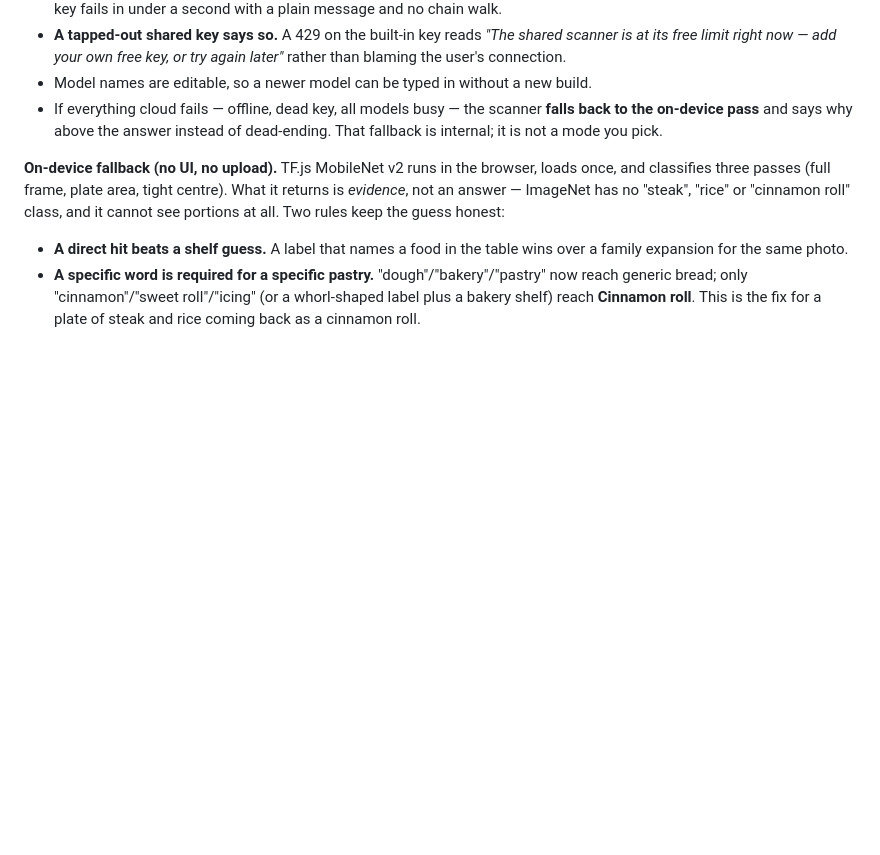
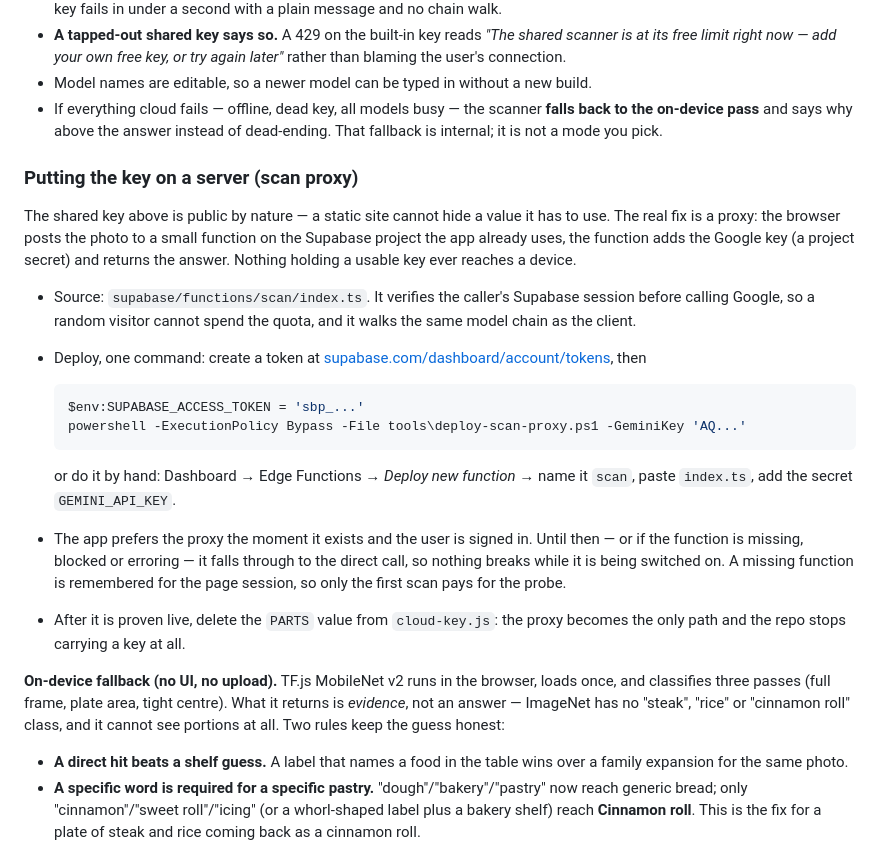
Before and after one commit to r00ster21714/ENDURA-FREE, a Markdown page: README.md, the part around the change. GitHub-like rendering; blank space fills up the shorter version.

Commit message:
docs: scan proxy - key on the server, one-command deploy

````diff
--- a/README.md
+++ b/README.md
@@ -101,6 +101,33 @@ before logging. The result is labelled with the model that produced it.
 - If everything cloud fails — offline, dead key, all models busy — the scanner **falls back to the
   on-device pass** and says why above the answer instead of dead-ending. That fallback is internal;
   it is not a mode you pick.
+
+### Putting the key on a server (scan proxy)
+
+The shared key above is public by nature — a static site cannot hide a value it has to use. The real
+fix is a proxy: the browser posts the photo to a small function on the Supabase project the app
+already uses, the function adds the Google key (a project secret) and returns the answer. Nothing
+holding a usable key ever reaches a device.
+
+- Source: `supabase/functions/scan/index.ts`. It verifies the caller's Supabase session before
+  calling Google, so a random visitor cannot spend the quota, and it walks the same model chain as
+  the client.
+- Deploy, one command: create a token at
+  [supabase.com/dashboard/account/tokens](https://supabase.com/dashboard/account/tokens), then
+
+  ```powershell
+  $env:SUPABASE_ACCESS_TOKEN = 'sbp_...'
+  powershell -ExecutionPolicy Bypass -File tools\deploy-scan-proxy.ps1 -GeminiKey 'AQ...'
+  ```
+
+  or do it by hand: Dashboard → Edge Functions → *Deploy new function* → name it `scan`, paste
+  `index.ts`, add the secret `GEMINI_API_KEY`.
+- The app prefers the proxy the moment it exists and the user is signed in. Until then — or if the
+  function is missing, blocked or erroring — it falls through to the direct call, so nothing breaks
+  while it is being switched on. A missing function is remembered for the page session, so only the
+  first scan pays for the probe.
+- After it is proven live, delete the `PARTS` value from `cloud-key.js`: the proxy becomes the only
+  path and the repo stops carrying a key at all.
 
 **On-device fallback (no UI, no upload).** TF.js MobileNet v2 runs in the browser, loads once, and
 classifies three passes (full frame, plate area, tight centre). What it returns is *evidence*, not
````
